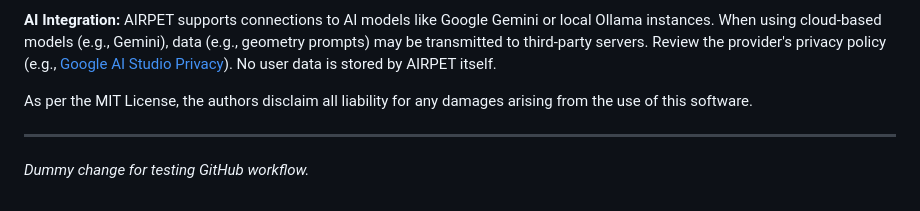
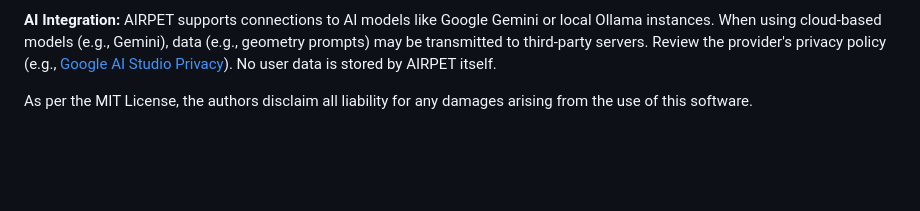
Before and after one commit to jerenner/airpet, a Markdown page: README.md, the part around the change. Drawn GitHub-style; blank space fills up the shorter version.

Commit message:
docs: remove dummy change from README

```diff
--- a/README.md
+++ b/README.md
@@ -175,6 +175,3 @@ As per the MIT License, the authors disclaim all liability for any damages arisi
 
 <!-- ## Citation
 If you use AIRPET in your work, please cite: -->
-
----
-*Dummy change for testing GitHub workflow.*
```
